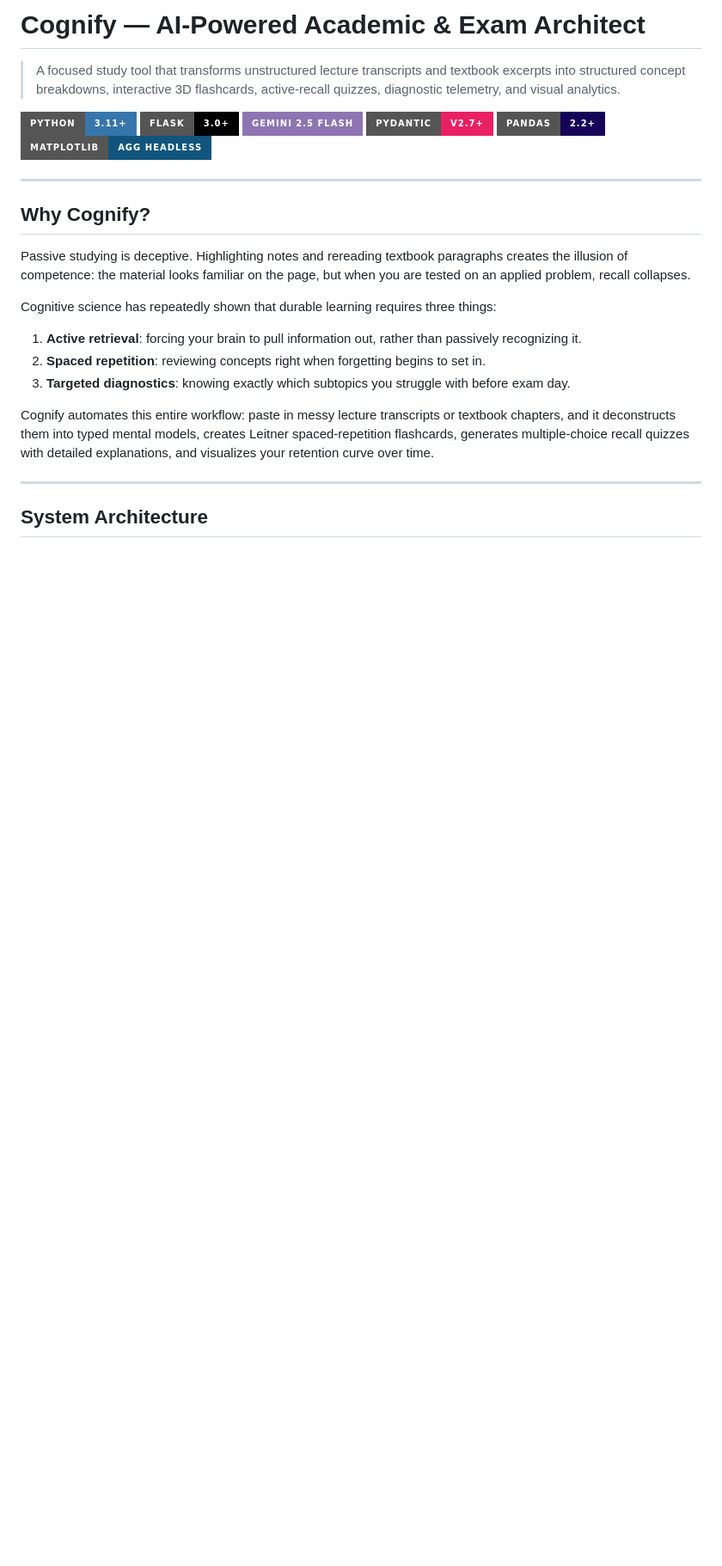
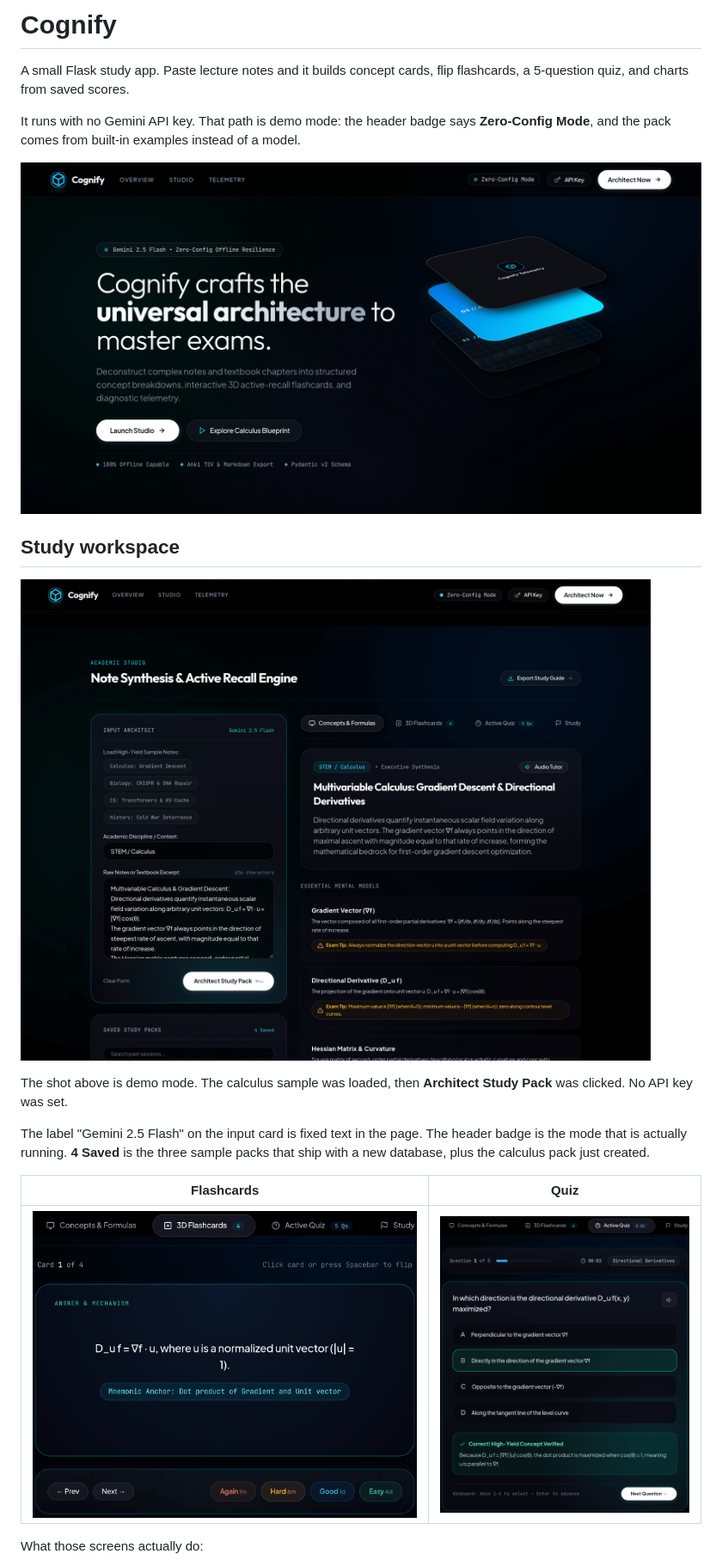
Before and after one commit to lalitg13/cognify, a Markdown page: README.md, the part around one of its changes. Shown at 86% size. Drawn GitHub-style; pictures changed too: assets/flashcards.png (added), assets/overview.png (added), assets/quiz.png (added); badges without logos; blank space fills up the shorter version.

```diff
--- a/README.md
+++ b/README.md
@@ -1,28 +1,22 @@
-# Cognify — AI-Powered Academic & Exam Architect
+# Cognify
 
-> A focused study tool that transforms unstructured lecture transcripts and textbook excerpts into structured concept breakdowns, interactive 3D flashcards, active-recall quizzes, diagnostic telemetry, and visual analytics.
+A small Flask study app. Paste lecture notes and it builds concept cards, flip flashcards, a 5-question quiz, and charts from saved scores.
 
-[![Python](https://img.shields.io/badge/Python-3.11+-3776AB?style=for-the-badge&logo=python&logoColor=white)](https://python.org)
-[![Flask](https://img.shields.io/badge/Flask-3.0+-000000?style=for-the-badge&logo=flask&logoColor=white)](https://flask.palletsprojects.com/)
-[![Google Gemini](https://img.shields.io/badge/Gemini_2.5_Flash-8E75B2?style=for-the-badge&logo=google&logoColor=white)](https://ai.google.dev/)
-[![Pydantic v2](https://img.shields.io/badge/Pydantic-v2.7+-E92063?style=for-the-badge&logo=pydantic&logoColor=white)](https://docs.pydantic.dev/)
-[![Pandas](https://img.shields.io/badge/Pandas-2.2+-150458?style=for-the-badge&logo=pandas&logoColor=white)](https://pandas.pydata.org/)
-[![Matplotlib](https://img.shields.io/badge/Matplotlib-Agg_Headless-11557c?style=for-the-badge)](https://matplotlib.org/)
+It runs with no Gemini API key. That path is demo mode: the header badge says **Zero-Config Mode**, and the pack comes from built-in examples instead of a model.
 
----
+![Cognify home screen. The header badge reads Zero-Config Mode.](assets/overview.png)
 
-## Why Cognify?
+## Study workspace
 
-Passive studying is deceptive. Highlighting notes and rereading textbook paragraphs creates the illusion of competence: the material looks familiar on the page, but when you are tested on an applied problem, recall collapses.
+![Studio after loading the calculus sample in demo mode. Notes are on the left and concept cards are on the right.](assets/study-workspace.png)
 
-Cognitive science has repeatedly shown that durable learning requires three things:
-1. **Active retrieval**: forcing your brain to pull information out, rather than passively recognizing it.
-2. **Spaced repetition**: reviewing concepts right when forgetting begins to set in.
-3. **Targeted diagnostics**: knowing exactly which subtopics you struggle with before exam day.
+The shot above is demo mode. The calculus sample was loaded, then **Architect Study Pack** was clicked. No API key was set.
 
-Cognify automates this entire workflow: paste in messy lecture transcripts or textbook chapters, and it deconstructs them into typed mental models, creates Leitner spaced-repetition flashcards, generates multiple-choice recall quizzes with detailed explanations, and visualizes your retention curve over time.
+The label "Gemini 2.5 Flash" on the input card is fixed text in the page. The header badge is the mode that is actually running. **4 Saved** is the three sample packs that ship with a new database, plus the calculus pack just created.
 
----
+| Flashcards | Quiz |
+| --- | --- |
+| ![Flipped calculus flashcard with Again, Hard, Good, and Easy rating buttons.](assets/flashcards.png) | ![Quiz question graded correct, with the explanation shown.](assets/quiz.png) |
 
-## System Architecture
+What those screens actually do:
 
```
Also changed, not shown: other parts of README.md (+53 -138 lines), assets/analytics.png (added), assets/flow.png (added).
